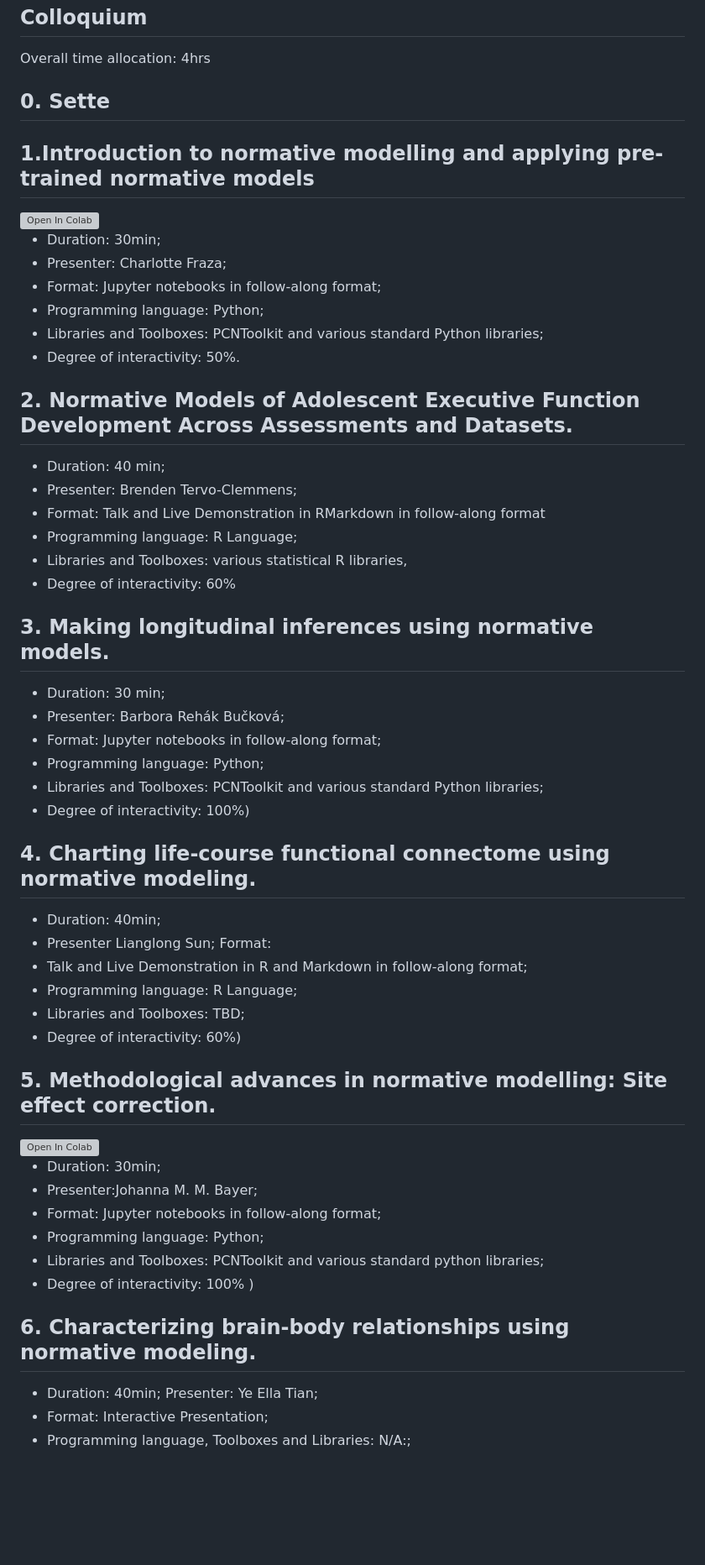
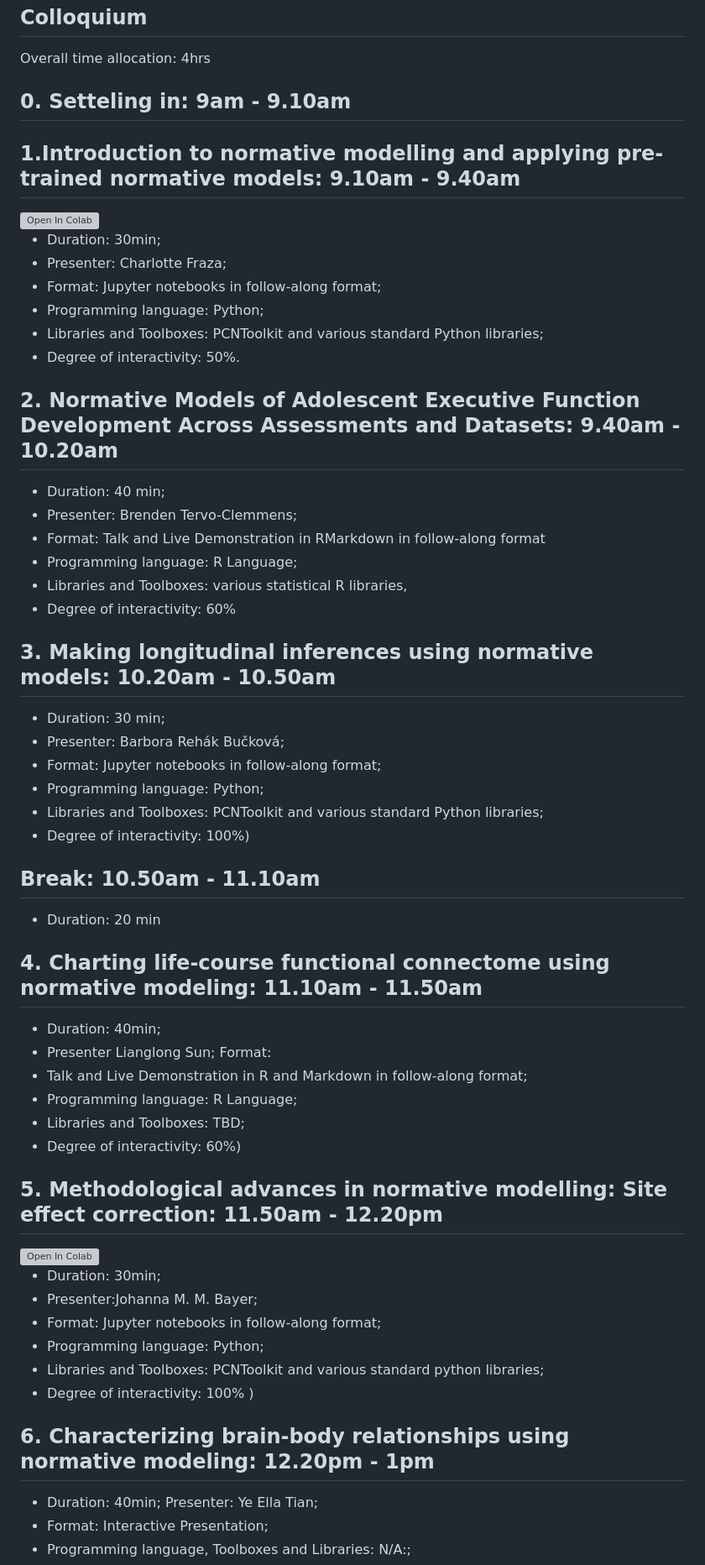
Before and after one commit to predictive-clinical-neuroscience/NM_educational_OHBM24, a Markdown page: README.md, the part around the change. Shown: that part at 84% size. Drawn GitHub-style; blank space fills up the shorter version; grey boxes are pictures that could not be loaded.

Commit message:
Update timetable

```diff
--- a/README.md
+++ b/README.md
@@ -28,9 +28,9 @@ The overall objective is to provide participants with hands-on experience and to
 
 Overall time allocation: 4hrs
 
-## 0. Sette
+## 0. Setteling in: 9am - 9.10am
 
-## 1.Introduction to normative modelling and applying pre-trained normative models
+## 1.Introduction to normative modelling and applying pre-trained normative models: 9.10am - 9.40am
 <a target="_blank" href="https://colab.research.google.com/github/predictive-clinical-neuroscience/NM_educational_OHBM24/blob/main/slot1_Fraza/1_fit_normative_models.ipynb">
   <img src="https://colab.research.google.com/assets/colab-badge.svg" alt="Open In Colab"/>
 </a>
@@ -42,7 +42,7 @@ Overall time allocation: 4hrs
 - Libraries and Toolboxes: PCNToolkit and various standard Python libraries;
 - Degree of interactivity: 50%.
 
-## 2. Normative Models of Adolescent Executive Function Development Across Assessments and Datasets.
+## 2. Normative Models of Adolescent Executive Function Development Across Assessments and Datasets: 9.40am - 10.20am
 - Duration: 40 min;
 - Presenter: Brenden Tervo-Clemmens;
 - Format: Talk and Live Demonstration in RMarkdown in follow-along format
@@ -50,7 +50,7 @@ Overall time allocation: 4hrs
 - Libraries and Toolboxes: various statistical R libraries,
 - Degree of interactivity: 60%
 
-## 3. Making longitudinal inferences using normative models.
+## 3. Making longitudinal inferences using normative models:  10.20am - 10.50am
 - Duration: 30 min;
 - Presenter: Barbora Rehák Bučková;
 - Format: Jupyter notebooks in  follow-along format;
@@ -58,7 +58,10 @@ Overall time allocation: 4hrs
 - Libraries and Toolboxes: PCNToolkit and various standard Python libraries;
 - Degree of interactivity: 100%)
 
-## 4. Charting life-course functional connectome using normative modeling.
+## Break: 10.50am - 11.10am
+- Duration: 20 min
+
+## 4. Charting life-course functional connectome using normative modeling: 11.10am - 11.50am
 - Duration: 40min;
 - Presenter Lianglong Sun; Format:
 - Talk and Live Demonstration in  R and Markdown in follow-along format;
@@ -66,7 +69,7 @@ Overall time allocation: 4hrs
 - Libraries and Toolboxes: TBD;
 - Degree of interactivity: 60%)
 
-## 5. Methodological advances in normative modelling: Site effect correction.
+## 5. Methodological advances in normative modelling: Site effect correction: 11.50am - 12.20pm
 <a target="_blank" href="https://colab.research.google.com/github/predictive-clinical-neuroscience/NM_educational_OHBM24/blob/main/slot5_Bayer/03_HBR_site_effects_normative_modelling.ipynb">
   <img src="https://colab.research.google.com/assets/colab-badge.svg" alt="Open In Colab"/>
 </a>
@@ -79,7 +82,7 @@ Overall time allocation: 4hrs
 - Degree of interactivity: 100% )
 
 
-## 6. Characterizing brain-body relationships using normative modeling.
+## 6. Characterizing brain-body relationships using normative modeling: 12.20pm - 1pm
 - Duration: 40min; Presenter: Ye Ella Tian;
 - Format: Interactive Presentation;
 - Programming language, Toolboxes and Libraries: N/A:;
```
